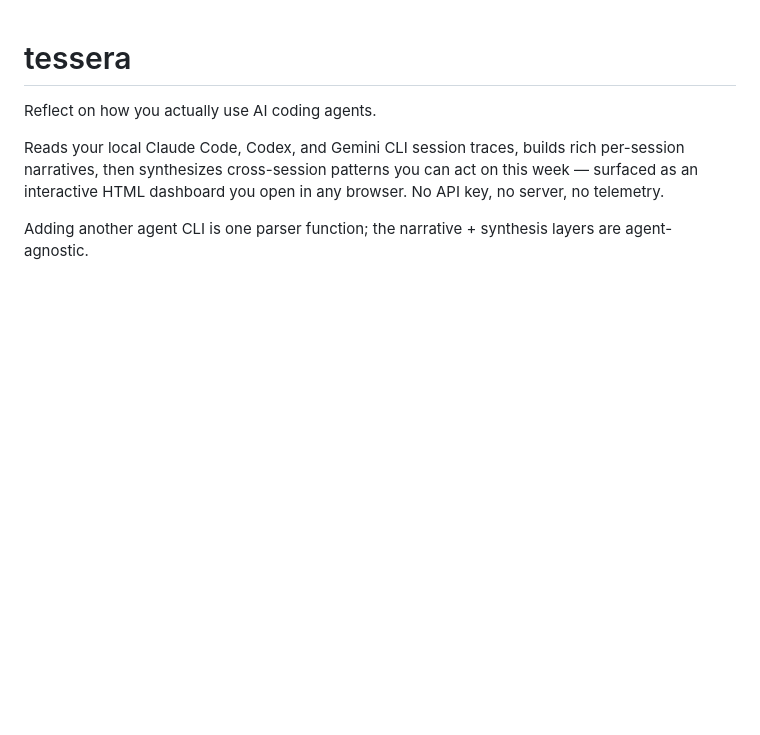
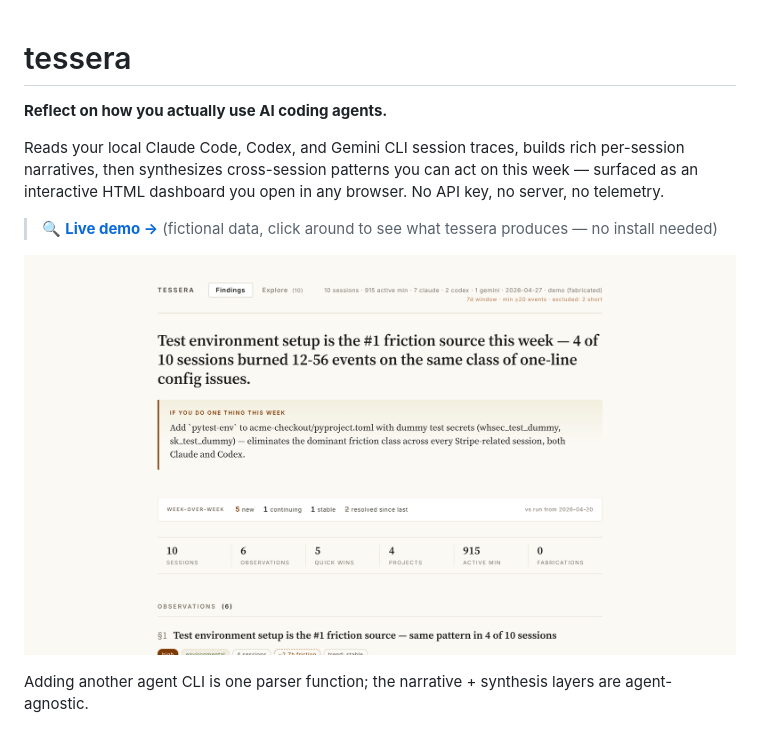
Before and after one commit to annasba07/tessera, a Markdown page: tessera/README.md, the part around the change. Rendered like a GitHub page; pictures changed too: docs/screenshot-findings.png (added); blank space fills up the shorter version.

Commit message:
Add hosted demo dashboard + screenshots
- docs/index.html — fully interactive dashboard rendered from 10 fabricated
  sessions ('Alex at Acme Payments' fictional persona). Covers varied friction
  patterns: stripe env discovery, browser_spiral on Playwright, blind_retry on
  Expo SDK upgrade, over_delegation on small codebase, exploration_drift,
  successful baseline session, and a clean late-night retro.
- docs/sample-data/ — source narratives + synthesis JSON + generator script
- docs/screenshot-findings.png + screenshot-explore.png — README hero images
- README links updated to point at live demo

After enabling GitHub Pages from /docs, the demo lives at
https://annasba07.github.io/tessera/

🤖 Generated with [Claude Code](https://claude.com/claude-code)

Co-Authored-By: Claude Opus 4.7 (1M context) <noreply@anthropic.com>

```diff
--- a/tessera/README.md
+++ b/tessera/README.md
@@ -1,8 +1,12 @@
 # tessera
 
-Reflect on how you actually use AI coding agents.
+**Reflect on how you actually use AI coding agents.**
 
 Reads your local Claude Code, Codex, and Gemini CLI session traces, builds rich per-session narratives, then synthesizes cross-session patterns you can act on this week — surfaced as an interactive HTML dashboard you open in any browser. No API key, no server, no telemetry.
+
+> 🔍 **[Live demo →](https://annasba07.github.io/tessera/)** (fictional data, click around to see what tessera produces — no install needed)
+
+![Tessera dashboard — Findings view](../docs/screenshot-findings.png)
 
 Adding another agent CLI is one parser function; the narrative + synthesis layers are agent-agnostic.
 
```
Also changed, not shown: README.md (+4 -0 lines), docs/screenshot-explore.png (added), 2 other files.
